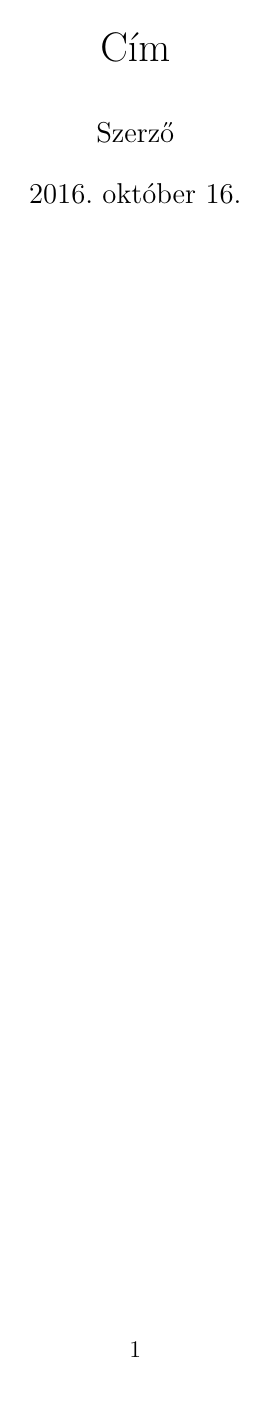
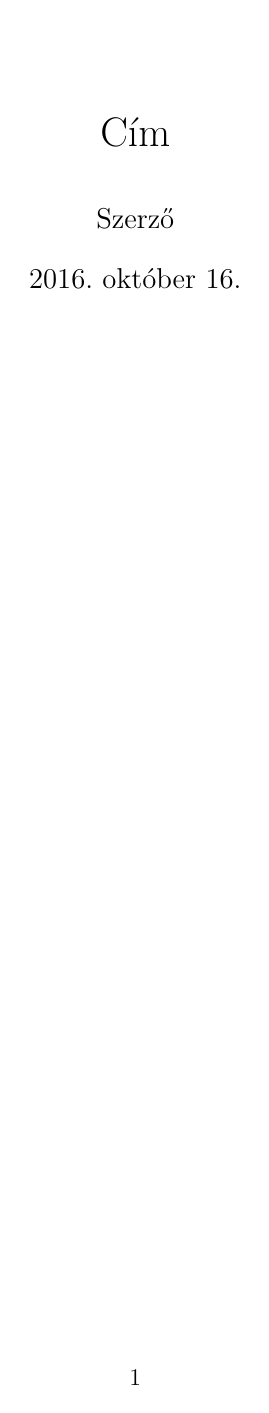
Before and after one commit to dRacz3/LaTeX_template_for_dummies, a LaTeX document (template.tex): page 1 of 3. Compiled offline with pdfLaTeX.

Commit message:
Margó update

```diff
--- a/template.tex
+++ b/template.tex
@@ -4,7 +4,7 @@
 \usepackage{amsfonts}
 \usepackage{amssymb}
 \usepackage{graphicx}
-\usepackage[left=2.50cm, right=2.50cm, top=2.50cm, bottom=3.00cm]{geometry} % Margó setup
+\usepackage[left=2.50cm, right=2.50cm, top=4.00cm, bottom=2.50cm]{geometry} % Margó setup
 \linespread{1.3} % másfeles sörköz
 \usepackage[magyar]{babel} % magyarra fordítja a dolgokat
 \usepackage{hyperref} % linkek kattinthatóak lesznek tőle
```
